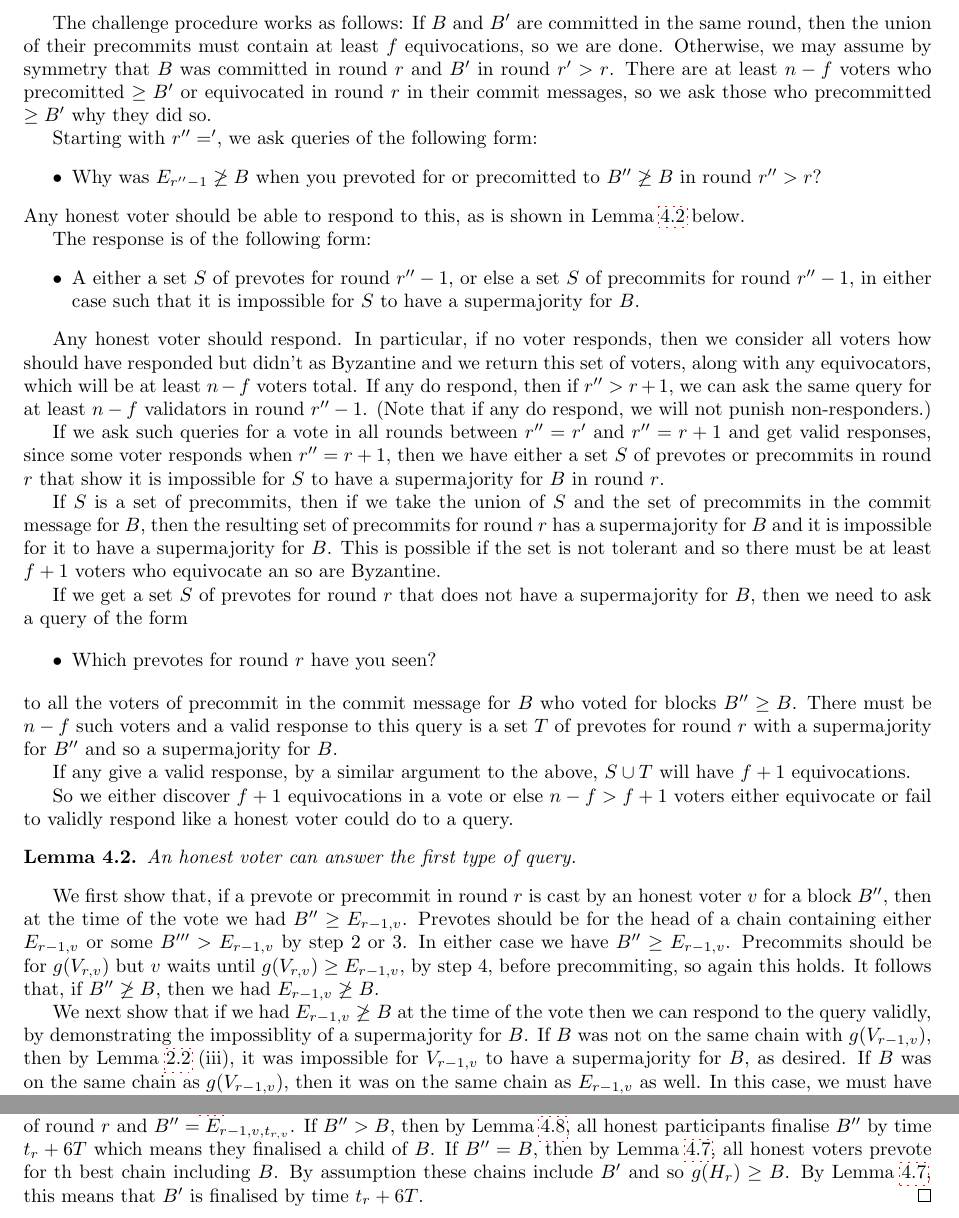
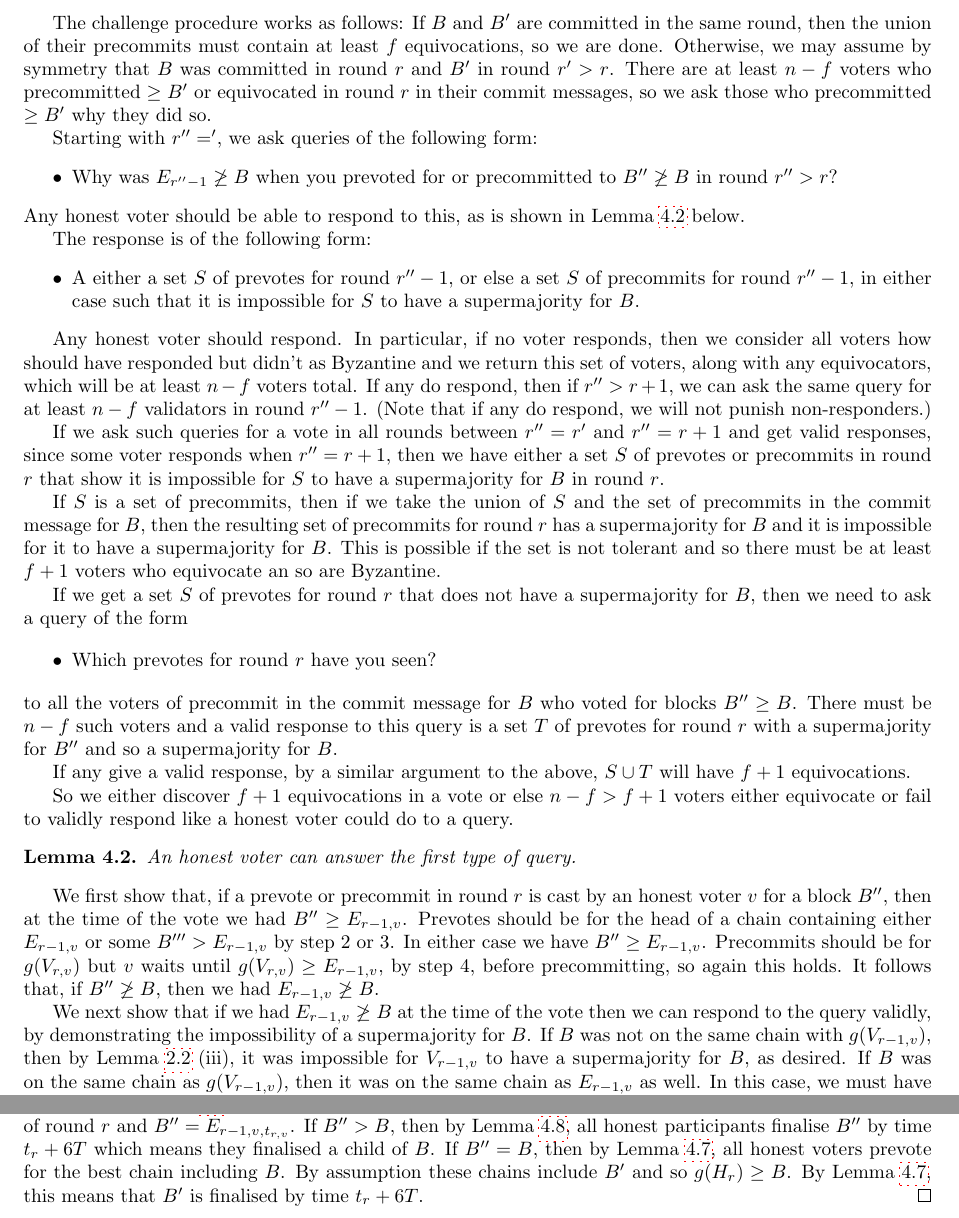
Before and after one commit to w3f/consensus, a LaTeX document (pdf/grandpa.tex): two parts of pages 8 and 11 of 18, joined at a grey line, cut so that both start at the same text. Compiled offline with pdfLaTeX.

Commit message:
Fixes some typos

```diff
--- a/pdf/grandpa.tex
+++ b/pdf/grandpa.tex
@@ -322,11 +322,11 @@ The first thing we want to show is asynchronous safety, assuming we have at most
 \begin{theorem} \label{thm:accountable} If the protocol finalises any two blocks $B,B'$ for which valid commit messages were sent, but which do not lie on the same chain, then there are at least $f+1$ Byzantine voters who all voted in a particular vote. Furthermore, there is a synchronous procedure to find some such set $X$ of $f+1$ Byzantine voters.
 \end{theorem}
 
-The challenge procedure works as follows: If $B$ and $B'$ are committed in the same round, then the union of their precommits must contain at least $f$ equivocations, so we are done.  Otherwise, we may assume by symmetry that $B$ was committed in round $r$ and $B'$ in round $r' > r$.  There are at least $n-f$ voters who precomitted $\geq B'$ or equivocated in round $r$ in their commit messages, so we ask those who precommitted $\geq B'$ why they did so.
+The challenge procedure works as follows: If $B$ and $B'$ are committed in the same round, then the union of their precommits must contain at least $f$ equivocations, so we are done.  Otherwise, we may assume by symmetry that $B$ was committed in round $r$ and $B'$ in round $r' > r$.  There are at least $n-f$ voters who precommitted $\geq B'$ or equivocated in round $r$ in their commit messages, so we ask those who precommitted $\geq B'$ why they did so.
 
 Starting with $r''='$, we ask queries of the following form:
 \begin{itemize}
-\item Why was $E_{r''-1} \not\geq B$  when you prevoted for or precomitted to $B'' \not\geq B$ in round $r'' > r$?
+\item Why was $E_{r''-1} \not\geq B$  when you prevoted for or precommitted to $B'' \not\geq B$ in round $r'' > r$?
 \end{itemize}
 \noindent Any honest voter should be able to respond to this, as is shown in Lemma \ref{lem:honest-answer} below.
 
@@ -358,10 +358,10 @@ So we either discover $f+1$ equivocations in a vote or else $n-f > f+1$ voters e
 An honest voter can answer the first type of query.
 \end{lemma}
 We first show that, if a prevote or precommit in round $r$ is cast by an honest voter $v$ for a block $B''$, then at the time of the vote we had $B'' \geq E_{r-1,v}$.
-Prevotes should be for the head of a chain containing either $E_{r-1,v}$ or some $B''' > E_{r-1,v}$ by step 2 or 3.  In either case we have $B'' \geq E_{r-1,v}$. Precommits should be for $g(V_{r,v})$ but $v$ waits until $g(V_{r,v}) \geq E_{r-1,v}$, by step 4, before precommiting, so again this holds.
+Prevotes should be for the head of a chain containing either $E_{r-1,v}$ or some $B''' > E_{r-1,v}$ by step 2 or 3.  In either case we have $B'' \geq E_{r-1,v}$. Precommits should be for $g(V_{r,v})$ but $v$ waits until $g(V_{r,v}) \geq E_{r-1,v}$, by step 4, before precommitting, so again this holds.
 It follows that, if $B'' \not\geq B$, then we had $E_{r-1,v} \not\geq B$.
 
-We next show that if we had $E_{r-1,v} \not\geq B$ at the time of the vote then we can respond to the query validly, by demonstrating the impossiblity of a supermajority for $B$.
+We next show that if we had $E_{r-1,v} \not\geq B$ at the time of the vote then we can respond to the query validly, by demonstrating the impossibility of a supermajority for $B$.
 If $B$ was not on the same chain with $g(V_{r-1,v})$, then by Lemma \ref{lem:impossible} (iii), it was impossible for $V_{r-1,v}$ to have a supermajority for $B$, as desired.
 If $B$ was on the same chain as $g(V_{r-1,v})$, then it was on the same chain as $E_{r-1,v}$ as well.  In this case, we must have $B > E_{r-1,v}$ since $E_{r-1,v} \not\geq B$.
 % ??????
@@ -512,7 +512,7 @@ Since all honest voters prevote $\geq B$, $g(H_r) \geq B$ and so by Lemma \ref{l
 Let $B$ be the latest block that is ever finalised in rounds  $<r$ (even if no honest participant finalises it until after $t_r$). If all honest voters for the prevote in round $r$ agree that the best chain containing $B$ include the same child $B'$ of $B$, then they all finalises some child of $B$ before $t_r+6T$.
 \end{lemma}
 
-\begin{proof} By Corollary \ref{cor:overestimate-final}, any honest participant sees that $E_{r-1} \geq B$ during round $r$. Let $v$ be the primary of round $r$ and $B''=E_{r-1,v,t_{r,v}}$. If $B'' > B$, then by Lemma \ref{lem:primary-finalises}, all honest participants finalise $B''$ by time $t_r+6T$ which means they finalised a child of $B$. If $B''=B$, then by Lemma \ref{lem:honest-prevote-timings}, all honest voters prevote for th best chain including $B$.
+\begin{proof} By Corollary \ref{cor:overestimate-final}, any honest participant sees that $E_{r-1} \geq B$ during round $r$. Let $v$ be the primary of round $r$ and $B''=E_{r-1,v,t_{r,v}}$. If $B'' > B$, then by Lemma \ref{lem:primary-finalises}, all honest participants finalise $B''$ by time $t_r+6T$ which means they finalised a child of $B$. If $B''=B$, then by Lemma \ref{lem:honest-prevote-timings}, all honest voters prevote for the best chain including $B$.
 By assumption these chains include $B'$ and so $g(H_r) \geq B$. By Lemma \ref{lem:honest-prevote-timings}, this means that $B'$ is finalised by time $t_r+6T$.
 \end{proof}
 
```
Also changed, not shown: pdf/grandpa.tex (8 more changed lines).
